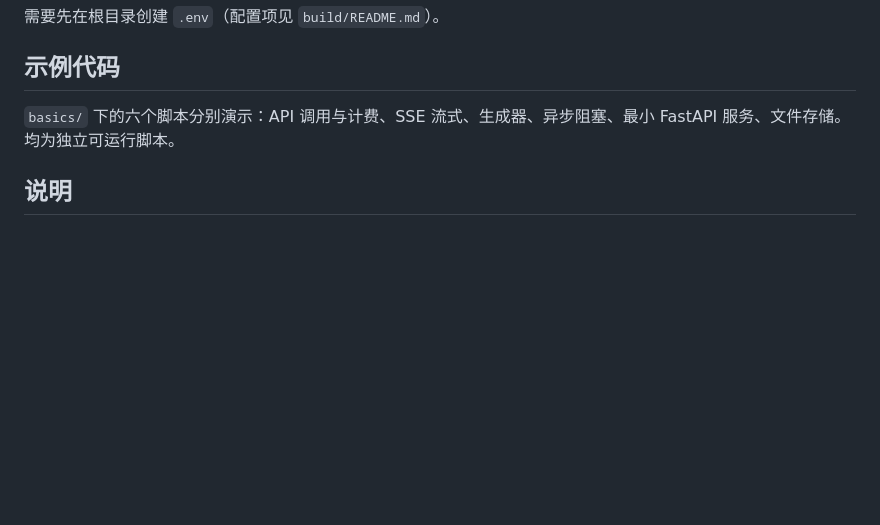
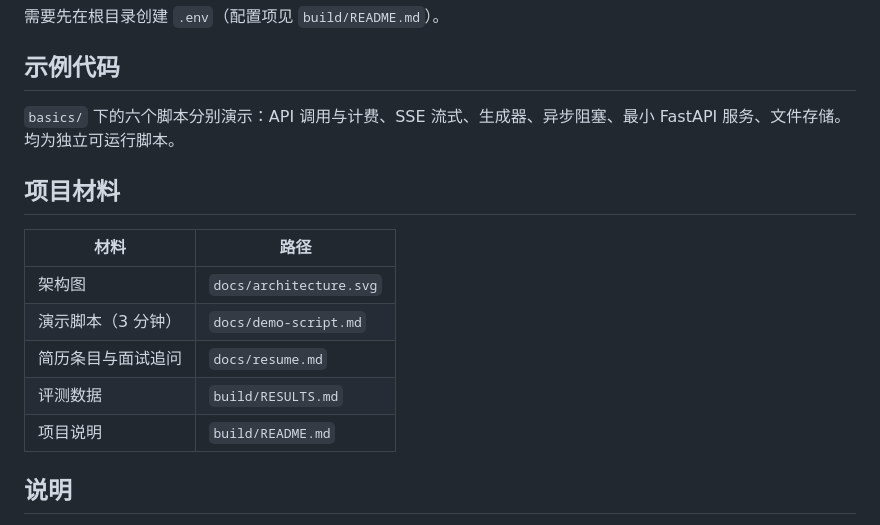
Before and after one commit to ppcccy71-hub/ai-journey, a Markdown page: README.md, the part around the change. Drawn GitHub-style; blank space fills up the shorter version.

Commit message:
docs: 架构图、演示脚本、简历条目

```diff
--- a/README.md
+++ b/README.md
@@ -27,6 +27,16 @@ powershell -ExecutionPolicy Bypass -File .\start.ps1
 
 `basics/` 下的六个脚本分别演示：API 调用与计费、SSE 流式、生成器、异步阻塞、最小 FastAPI 服务、文件存储。均为独立可运行脚本。
 
+## 项目材料
+
+| 材料 | 路径 |
+|---|---|
+| 架构图 | `docs/architecture.svg` |
+| 演示脚本（3 分钟） | `docs/demo-script.md` |
+| 简历条目与面试追问 | `docs/resume.md` |
+| 评测数据 | `build/RESULTS.md` |
+| 项目说明 | `build/README.md` |
+
 ## 说明
 
 - `archive/` 为过程材料，不参与运行
```
Also changed, not shown: build/README.md (+2 -0 lines), docs/demo-script.md (added, +83 -0 lines), docs/resume.md (added, +34 -0 lines), docs/architecture-preview.png (added), 1 other file.
